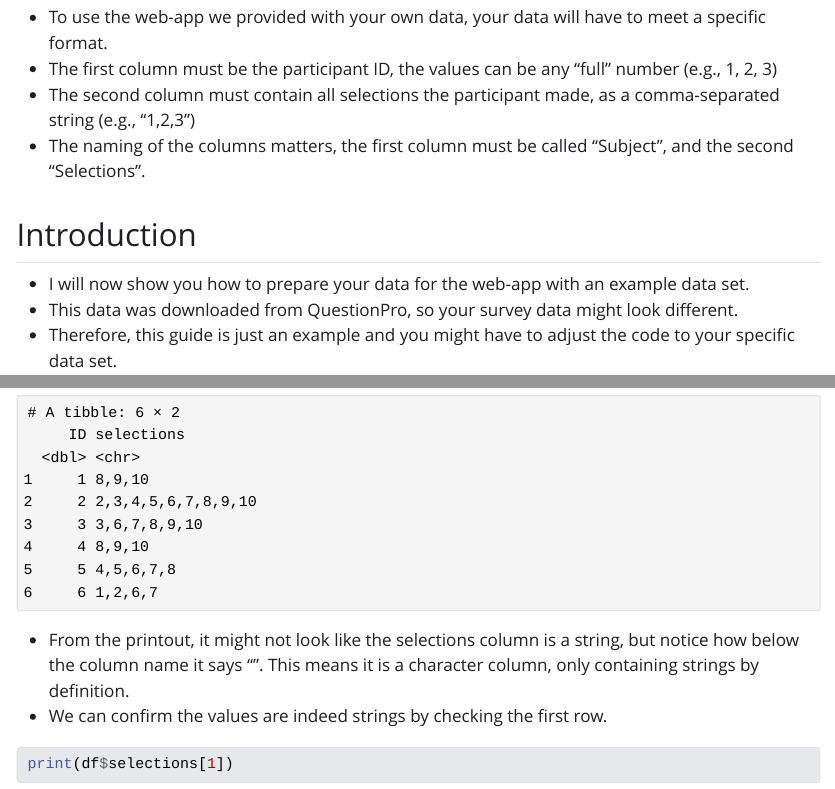
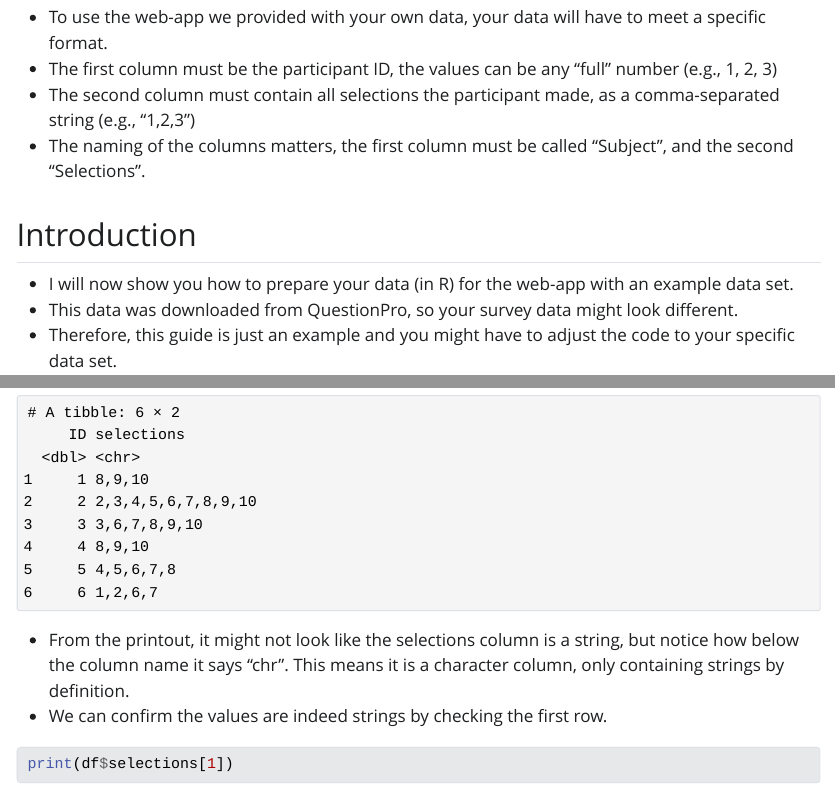
Before and after one commit to lukmayer/sets_app_guide, a Quarto document (index.qmd): the page in a window 1100 px wide, from 150 px down, and a second part further down, joined at a grey line. The pictures show the output file index.html that the author committed with the source, opened offline; Quarto's library style sheets are replaced by a plain one without menus; long lines of code are wrapped.

Commit message:
slight wording tweak

````diff
--- a/index.qmd
+++ b/index.qmd
@@ -11,7 +11,7 @@
 
 ## Introduction
 
--   I will now show you how to prepare your data for the web-app with an example data set.
+-   I will now show you how to prepare your data (in R) for the web-app with an example data set.
 -   This data was downloaded from QuestionPro, so your survey data might look different.
 -   Therefore, this guide is just an example and you might have to adjust the code to your specific data set.
 
@@ -77,7 +77,7 @@
 print(head(df))
 ```
 
--   From the printout, it might not look like the selections column is a string, but notice how below the column name it says "<chr>". This means it is a character column, only containing strings by definition.
+-   From the printout, it might not look like the selections column is a string, but notice how below the column name it says "chr". This means it is a character column, only containing strings by definition.
 -   We can confirm the values are indeed strings by checking the first row.
 
 ```{r}
````
Also changed, not shown: index.html, search.json.
